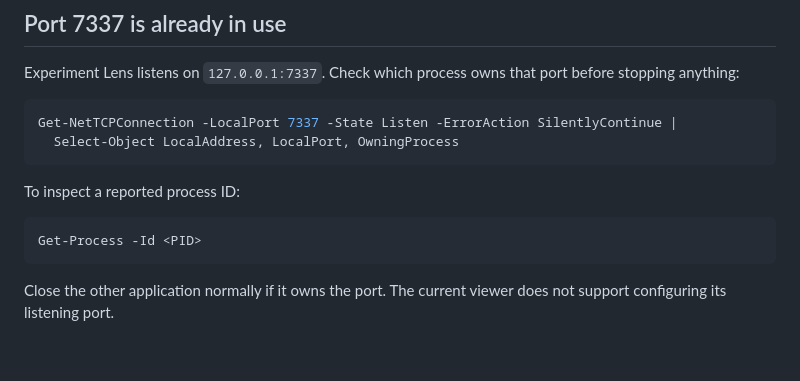
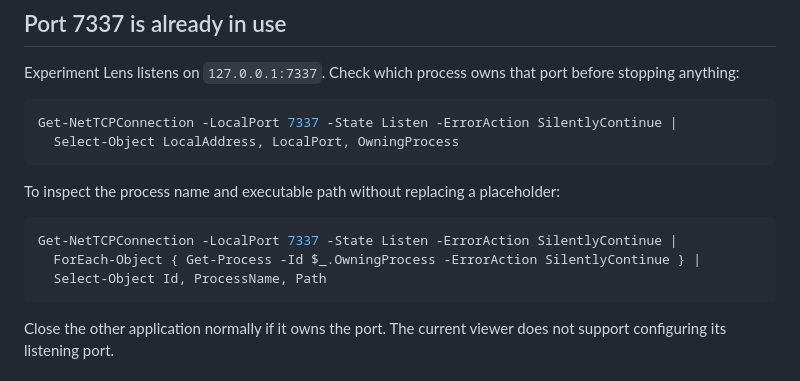
Before and after one commit to LIUYING527/experiment-lens, a Markdown page: docs/TROUBLESHOOTING.md, the part around the change. Drawn GitHub-style; blank space fills up the shorter version.

Commit message:
Make port troubleshooting commands copy-safe

````diff
--- a/docs/TROUBLESHOOTING.md
+++ b/docs/TROUBLESHOOTING.md
@@ -19,10 +19,12 @@ Get-NetTCPConnection -LocalPort 7337 -State Listen -ErrorAction SilentlyContinue
   Select-Object LocalAddress, LocalPort, OwningProcess
 ```
 
-To inspect a reported process ID:
+To inspect the process name and executable path without replacing a placeholder:
 
 ```powershell
-Get-Process -Id <PID>
+Get-NetTCPConnection -LocalPort 7337 -State Listen -ErrorAction SilentlyContinue |
+  ForEach-Object { Get-Process -Id $_.OwningProcess -ErrorAction SilentlyContinue } |
+  Select-Object Id, ProcessName, Path
 ```
 
 Close the other application normally if it owns the port. The current viewer does not support configuring its listening port.
````
